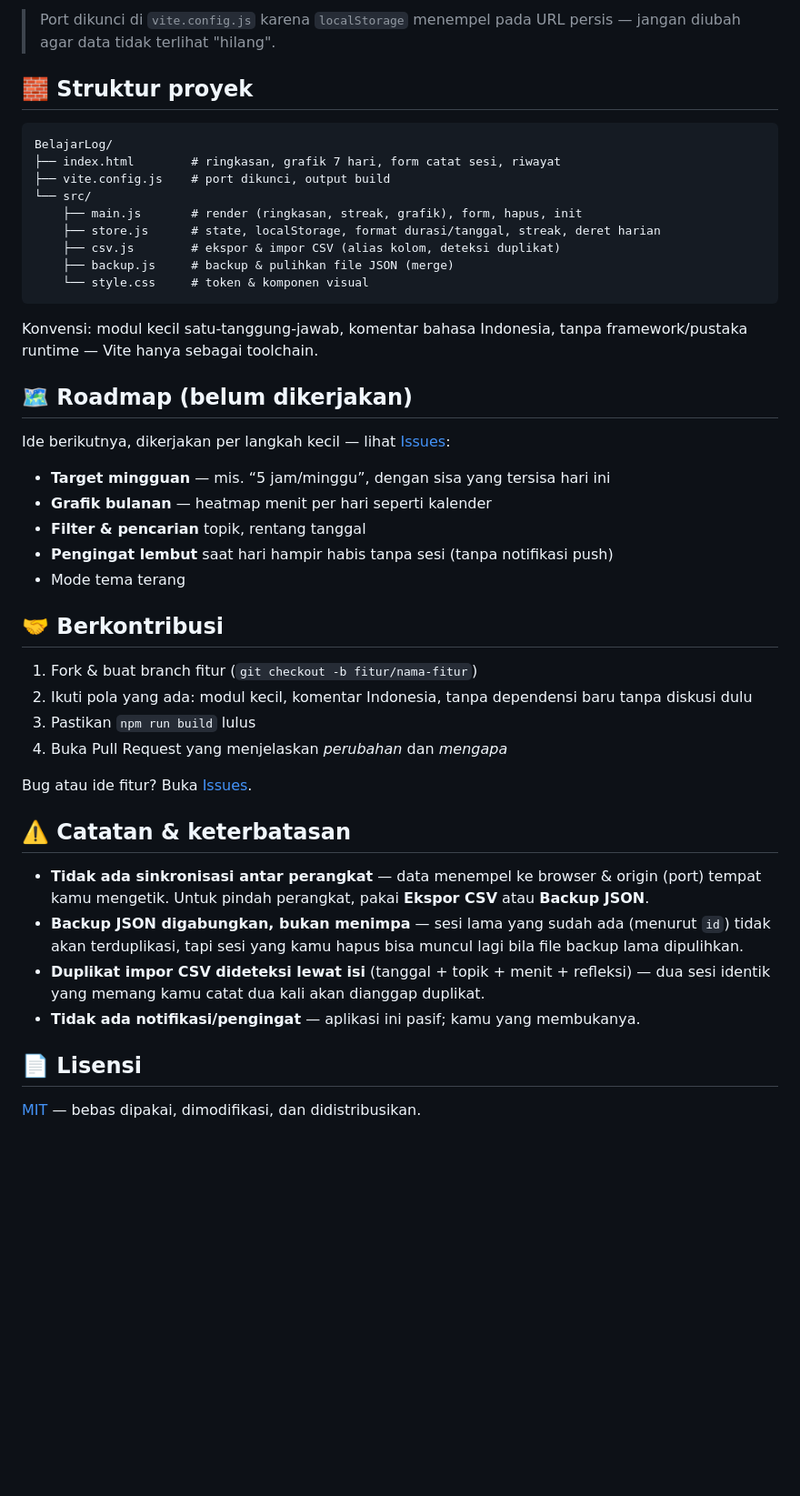
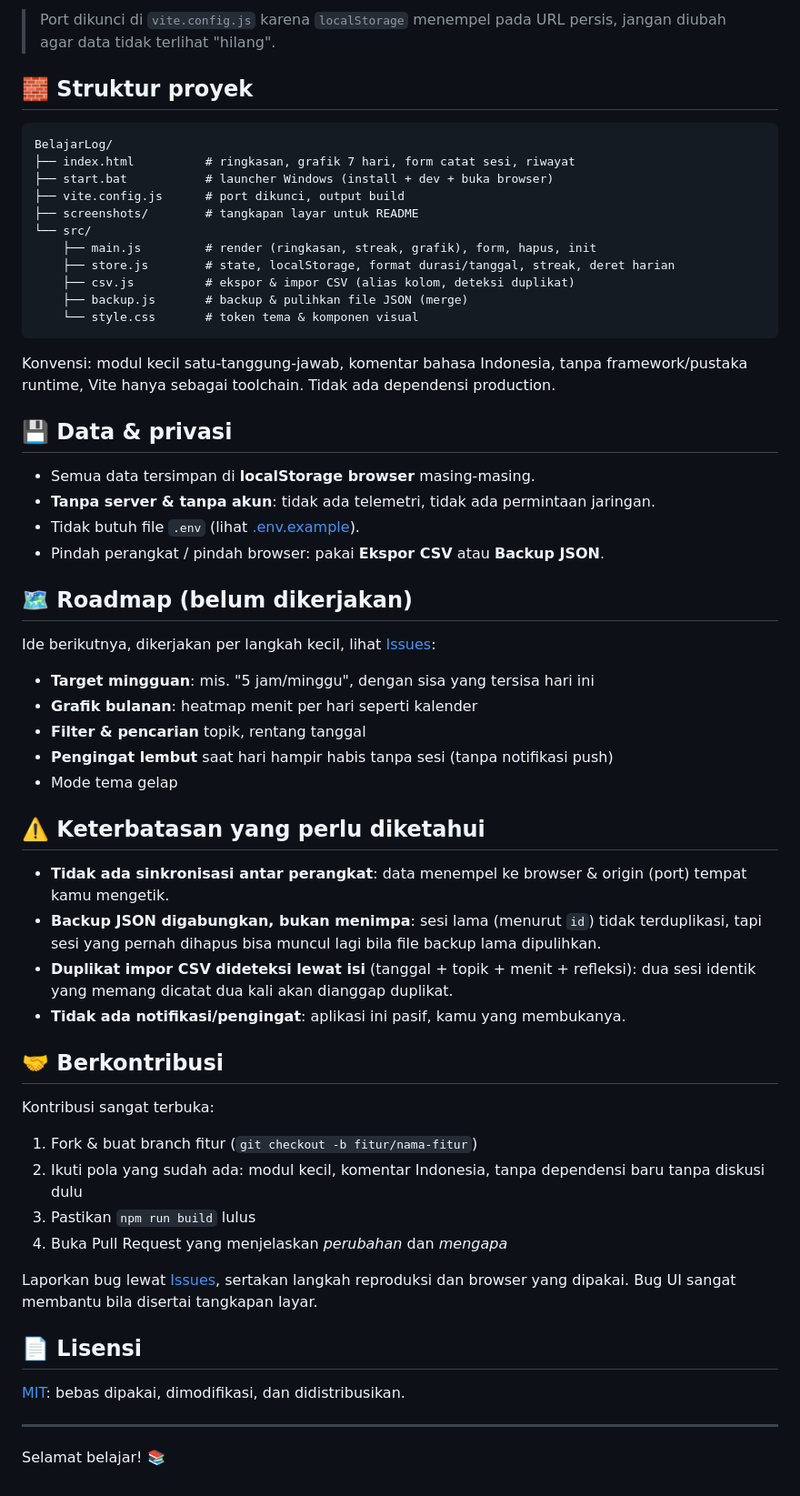
Before and after one commit to lenathea913/BelajarLog, a Markdown page: README.md, the part around one of its changes. Shown at 91% size. GitHub-like rendering; blank space fills up the shorter version.

````diff
--- a/README.md
+++ b/README.md
@@ -41,48 +52,63 @@ npm run dev     # lalu buka http://localhost:5175
 
-> Port dikunci di `vite.config.js` karena `localStorage` menempel pada URL persis — jangan diubah agar data tidak terlihat "hilang".
+> Port dikunci di `vite.config.js` karena `localStorage` menempel pada URL persis, jangan diubah agar data tidak terlihat "hilang".
 
 ## 🧱 Struktur proyek
 
 ```
 BelajarLog/
-├── index.html        # ringkasan, grafik 7 hari, form catat sesi, riwayat
-├── vite.config.js    # port dikunci, output build
+├── index.html          # ringkasan, grafik 7 hari, form catat sesi, riwayat
+├── start.bat           # launcher Windows (install + dev + buka browser)
+├── vite.config.js      # port dikunci, output build
+├── screenshots/        # tangkapan layar untuk README
 └── src/
-    ├── main.js       # render (ringkasan, streak, grafik), form, hapus, init
-    ├── store.js      # state, localStorage, format durasi/tanggal, streak, deret harian
-    ├── csv.js        # ekspor & impor CSV (alias kolom, deteksi duplikat)
-    ├── backup.js     # backup & pulihkan file JSON (merge)
-    └── style.css     # token & komponen visual
+    ├── main.js         # render (ringkasan, streak, grafik), form, hapus, init
+    ├── store.js        # state, localStorage, format durasi/tanggal, streak, deret harian
+    ├── csv.js          # ekspor & impor CSV (alias kolom, deteksi duplikat)
+    ├── backup.js       # backup & pulihkan file JSON (merge)
+    └── style.css       # token tema & komponen visual
 ```
 
-Konvensi: modul kecil satu-tanggung-jawab, komentar bahasa Indonesia, tanpa framework/pustaka runtime — Vite hanya sebagai toolchain.
+Konvensi: modul kecil satu-tanggung-jawab, komentar bahasa Indonesia, tanpa framework/pustaka runtime, Vite hanya sebagai toolchain. Tidak ada dependensi production.
+
+## 💾 Data & privasi
+
+- Semua data tersimpan di **localStorage browser** masing-masing.
+- **Tanpa server & tanpa akun**: tidak ada telemetri, tidak ada permintaan jaringan.
+- Tidak butuh file `.env` (lihat [.env.example](.env.example)).
+- Pindah perangkat / pindah browser: pakai **Ekspor CSV** atau **Backup JSON**.
 
 ## 🗺️ Roadmap (belum dikerjakan)
 
-Ide berikutnya, dikerjakan per langkah kecil — lihat [Issues](https://github.com/lenathea913/BelajarLog/issues):
+Ide berikutnya, dikerjakan per langkah kecil, lihat [Issues](https://github.com/lenathea913/BelajarLog/issues):
 
-- **Target mingguan** — mis. “5 jam/minggu”, dengan sisa yang tersisa hari ini
-- **Grafik bulanan** — heatmap menit per hari seperti kalender
+- **Target mingguan**: mis. "5 jam/minggu", dengan sisa yang tersisa hari ini
+- **Grafik bulanan**: heatmap menit per hari seperti kalender
 - **Filter & pencarian** topik, rentang tanggal
 - **Pengingat lembut** saat hari hampir habis tanpa sesi (tanpa notifikasi push)
-- Mode tema terang
+- Mode tema gelap
+
+## ⚠️ Keterbatasan yang perlu diketahui
+
+- **Tidak ada sinkronisasi antar perangkat**: data menempel ke browser & origin (port) tempat kamu mengetik.
+- **Backup JSON digabungkan, bukan menimpa**: sesi lama (menurut `id`) tidak terduplikasi, tapi sesi yang pernah dihapus bisa muncul lagi bila file backup lama dipulihkan.
+- **Duplikat impor CSV dideteksi lewat isi** (tanggal + topik + menit + refleksi): dua sesi identik yang memang dicatat dua kali akan dianggap duplikat.
+- **Tidak ada notifikasi/pengingat**: aplikasi ini pasif, kamu yang membukanya.
 
 ## 🤝 Berkontribusi
 
+Kontribusi sangat terbuka:
+
 1. Fork & buat branch fitur (`git checkout -b fitur/nama-fitur`)
-2. Ikuti pola yang ada: modul kecil, komentar Indonesia, tanpa dependensi baru tanpa diskusi dulu
+2. Ikuti pola yang sudah ada: modul kecil, komentar Indonesia, tanpa dependensi baru tanpa diskusi dulu
 3. Pastikan `npm run build` lulus
 4. Buka Pull Request yang menjelaskan *perubahan* dan *mengapa*
 
-Bug atau ide fitur? Buka [Issues](https://github.com/lenathea913/BelajarLog/issues).
-
-## ⚠️ Catatan & keterbatasan
-
-- **Tidak ada sinkronisasi antar perangkat** — data menempel ke browser & origin (port) tempat kamu mengetik. Untuk pindah perangkat, pakai **Ekspor CSV** atau **Backup JSON**.
-- **Backup JSON digabungkan, bukan menimpa** — sesi lama yang sudah ada (menurut `id`) tidak akan terduplikasi, tapi sesi yang kamu hapus bisa muncul lagi bila file backup lama dipulihkan.
-- **Duplikat impor CSV dideteksi lewat isi** (tanggal + topik + menit + refleksi) — dua sesi identik yang memang kamu catat dua kali akan dianggap duplikat.
-- **Tidak ada notifikasi/pengingat** — aplikasi ini pasif; kamu yang membukanya.
+Laporkan bug lewat [Issues](https://github.com/lenathea913/BelajarLog/issues), sertakan langkah reproduksi dan browser yang dipakai. Bug UI sangat membantu bila disertai tangkapan layar.
 
 ## 📄 Lisensi
 
-[MIT](LICENSE) — bebas dipakai, dimodifikasi, dan didistribusikan.
+[MIT](LICENSE): bebas dipakai, dimodifikasi, dan didistribusikan.
+
+---
+
+Selamat belajar! 📚
````
Also changed, not shown: other parts of README.md (+24 -13 lines), screenshots/dashboard.png (added), 9 other files.
